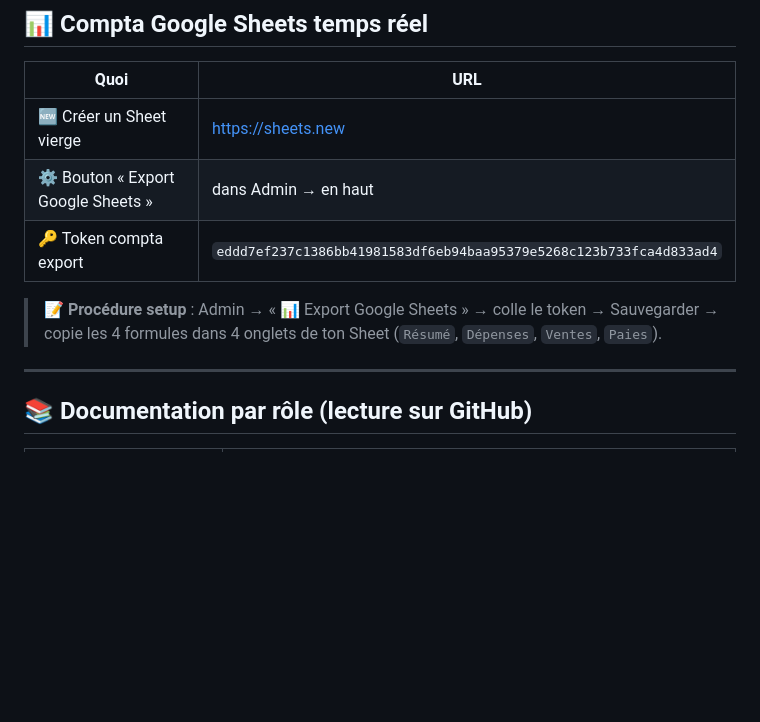
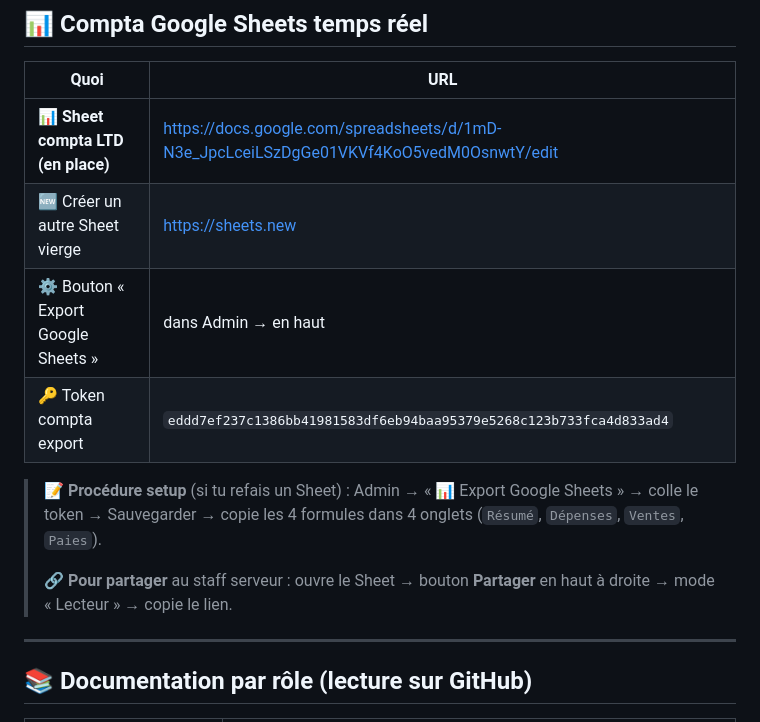
Before and after one commit to lahagragaming93-debug/ltd-sandy-shores, a Markdown page: LIENS.md, the part around the change. Drawn GitHub-style; blank space fills up the shorter version.

Commit message:
LIENS.md : ajout URL du Sheet compta LTD operationnel
Le Sheet est cree et configure :
https://docs.google.com/spreadsheets/d/1mD-N3e_JpcLceiLSzDgGe01VKVf4KoO5vedM0OsnwtY/edit

Co-Authored-By: Claude Opus 4.7 (1M context) <noreply@anthropic.com>

```diff
--- a/LIENS.md
+++ b/LIENS.md
@@ -26,11 +26,14 @@
 
 | Quoi | URL |
 |------|-----|
-| 🆕 Créer un Sheet vierge | https://sheets.new |
+| 📊 **Sheet compta LTD (en place)** | https://docs.google.com/spreadsheets/d/1mD-N3e_JpcLceiLSzDgGe01VKVf4KoO5vedM0OsnwtY/edit |
+| 🆕 Créer un autre Sheet vierge | https://sheets.new |
 | ⚙ Bouton « Export Google Sheets » | dans Admin → en haut |
 | 🔑 Token compta export | `eddd7ef237c1386bb41981583df6eb94baa95379e5268c123b733fca4d833ad4` |
 
-> 📝 **Procédure setup** : Admin → « 📊 Export Google Sheets » → colle le token → Sauvegarder → copie les 4 formules dans 4 onglets de ton Sheet (`Résumé`, `Dépenses`, `Ventes`, `Paies`).
+> 📝 **Procédure setup** (si tu refais un Sheet) : Admin → « 📊 Export Google Sheets » → colle le token → Sauvegarder → copie les 4 formules dans 4 onglets (`Résumé`, `Dépenses`, `Ventes`, `Paies`).
+>
+> 🔗 **Pour partager** au staff serveur : ouvre le Sheet → bouton **Partager** en haut à droite → mode « Lecteur » → copie le lien.
 
 ---
 
```
